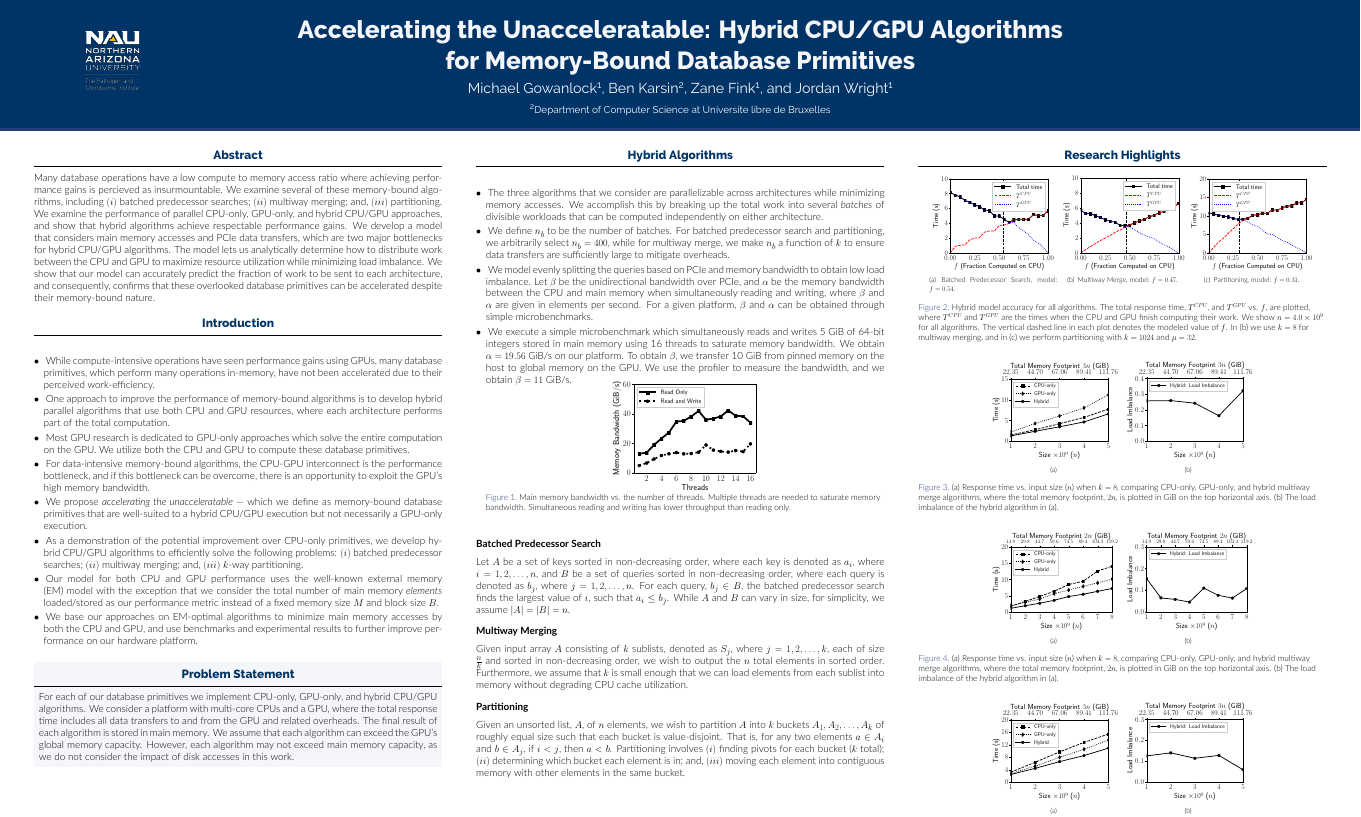
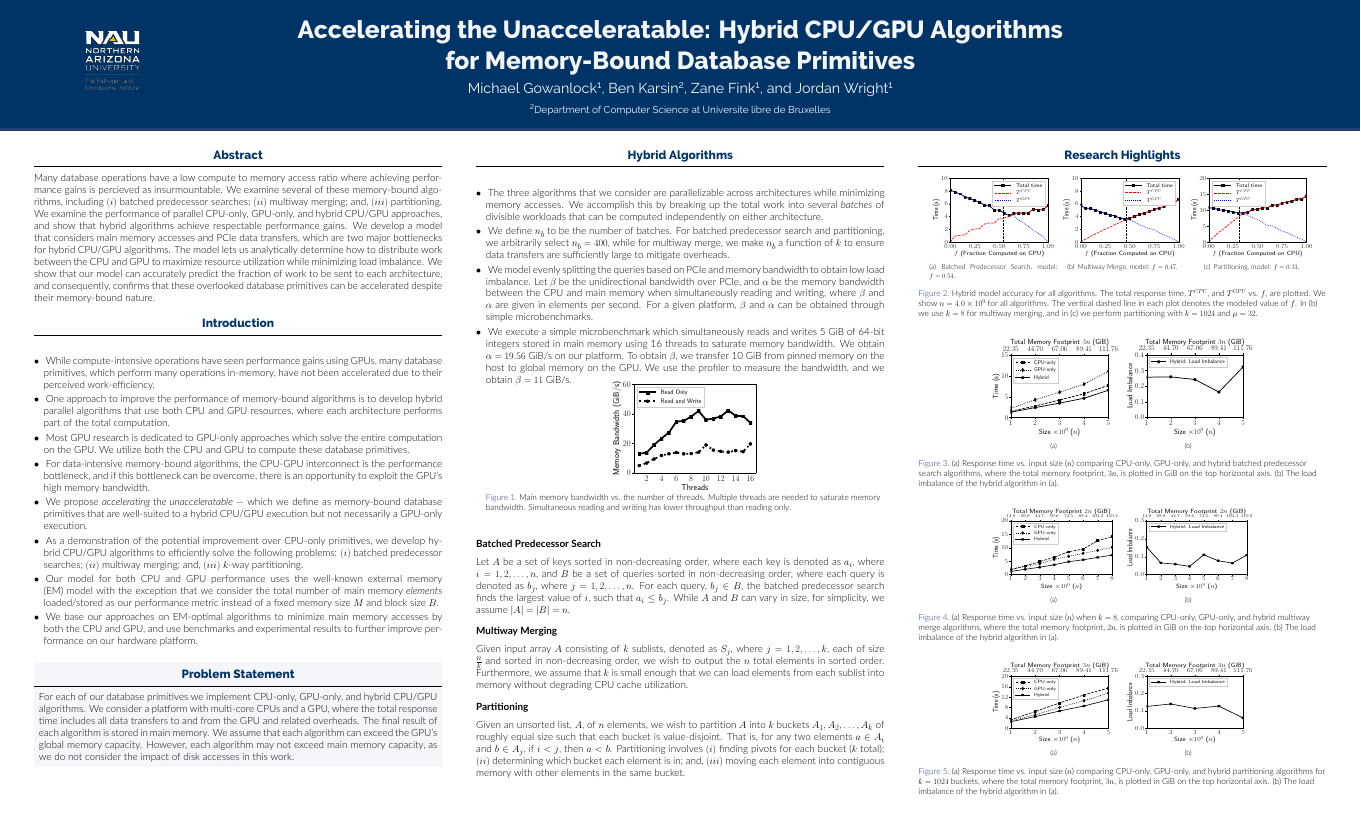
Before and after one commit to ZwFink/CS-485, a LaTeX poster (Presentations/DaMoN/poster.tex): the whole page. Compiled offline with XeLaTeX.

Commit message:
changed figure size, simplified some captions

```diff
--- a/Presentations/DaMoN/poster.tex
+++ b/Presentations/DaMoN/poster.tex
@@ -201,14 +201,14 @@ Given an unsorted list, $A$, of $n$ elements, we wish to partition $A$ into $k$
 \begin{figure}[htp]
 \centering
 \subfigure[Batched Predecessor Search, model: $f=0.54$.]{
-    \includegraphics[width=0.3\textwidth, trim={0.2cm 0.2cm 0.2cm 0.2cm}]{figures/time_vs_cpu_frac_predecessor.pdf}
+    \includegraphics[height=0.20\textwidth, width=0.3\textwidth, trim={0.2cm 0.2cm 0.2cm 0.2cm}]{figures/time_vs_cpu_frac_predecessor.pdf}
     }
 \subfigure[Multiway Merge, model: $f=0.47$.]{
-\includegraphics[width=0.3\textwidth, trim={0.2cm 0.2cm 0.2cm 0.2cm}]{figures/time_vs_cpu_frac_multiway.pdf}}
+\includegraphics[height=0.20\textwidth, width=0.3\textwidth, trim={0.2cm 0.2cm 0.2cm 0.2cm}]{figures/time_vs_cpu_frac_multiway.pdf}}
 \subfigure[Partitioning, model: $f=0.31$.]{
-\includegraphics[width=0.3\textwidth, trim={0.2cm 0.2cm 0.2cm 0.2cm}]{figures/time_vs_cpu_frac_partition.pdf}
+\includegraphics[height=0.20\textwidth, width=0.3\textwidth, trim={0.2cm 0.2cm 0.2cm 0.2cm}]{figures/time_vs_cpu_frac_partition.pdf}
 }
- \caption{Hybrid model accuracy for all algorithms. The total response time, $T^{CPU}$, and $T^{GPU}$ vs. $f$, are plotted, where $T^{CPU}$ and $T^{GPU}$ are the times when the CPU and GPU finish computing their work. We show $n=4.0\times10^9$ for all algorithms. The vertical dashed line in each plot denotes the modeled value of $f$. In (b) we use $k=8$ for multiway merging, and in (c) we perform partitioning with $k=1024$ and $\mu=32$.}
+ \caption{Hybrid model accuracy for all algorithms. The total response time, $T^{CPU}$, and $T^{GPU}$ vs. $f$, are plotted. We show $n=4.0\times10^9$ for all algorithms. The vertical dashed line in each plot denotes the modeled value of $f$. In (b) we use $k=8$ for multiway merging, and in (c) we perform partitioning with $k=1024$ and $\mu=32$.}
 
    \label{fig:time_vs_f}
 \end{figure}
@@ -223,8 +223,8 @@ Given an unsorted list, $A$, of $n$ elements, we wish to partition $A$ into $k$
 \subfigure[]{
 \includegraphics[width=0.31\textwidth, trim={0.2cm 0.2cm 0.2cm 0.2cm}]{figures/size_vs_load_imbalance_predecessor.pdf}
 }
-    \caption{(a) Response time vs. input size ($n$) when $k=8$, comparing CPU-only, GPU-only, and hybrid multiway merge algorithms, where the total memory footprint, $2n$, is plotted in GiB on the top horizontal axis. (b) The load imbalance of the hybrid algorithm in (a).}
-   \label{fig:multiway_merge_results}
+    \caption{(a) Response time vs. input size ($n$) comparing CPU-only, GPU-only, and hybrid batched predecessor search algorithms, where the total memory footprint, $3n$, is plotted in GiB on the top horizontal axis. (b) The load imbalance of the hybrid algorithm in (a).}
+   \label{fig:predecessor_search_results}
 \end{figure}
 
 
@@ -246,23 +246,16 @@ Given an unsorted list, $A$, of $n$ elements, we wish to partition $A$ into $k$
    \begin{figure}[htp]
 \centering
 \subfigure[]{
-    \includegraphics[width=0.31\textwidth, trim={0.2cm 0.2cm 0.2cm 0.2cm}]{figures/size_vs_time_partition.pdf}
+    \includegraphics[height=0.20\textwidth, width=0.31\textwidth, trim={0.2cm 0.2cm 0.2cm 0.2cm}]{figures/size_vs_time_partition.pdf}
 }
 \subfigure[]{
-\includegraphics[width=0.31\textwidth, trim={0.2cm 0.2cm 0.2cm 0.2cm}]{figures/size_vs_load_imbalance_partition.pdf}
+\includegraphics[height=0.20\textwidth, width=0.31\textwidth, trim={0.2cm 0.2cm 0.2cm 0.2cm}]{figures/size_vs_load_imbalance_partition.pdf}
 }
-    \caption{(a) Response time vs. input size ($n$) when $k=8$, comparing CPU-only, GPU-only, and hybrid multiway merge algorithms, where the total memory footprint, $2n$, is plotted in GiB on the top horizontal axis. (b) The load imbalance of the hybrid algorithm in (a).}
-   \label{fig:multiway_merge_results}
+\caption{(a) Response time vs. input size ($n$) comparing CPU-only, GPU-only, and hybrid partitioning algorithms for $k=1024$ buckets, where the total memory footprint, $3n$, is plotted in GiB on the top horizontal axis. (b) The load imbalance of the hybrid algorithm in (a).}
+   \label{fig:partitioning-results}
 \end{figure}
 
 \end{block}
-
-  \begin{block}{References}
-
-    \nocite{*}
-    \footnotesize{\bibliographystyle{plain}\bibliography{poster}}
-
-  \end{block}
 
 \end{column}
 
```
Also changed, not shown: Presentations/DaMoN/poster.tex (4 more changed lines).
